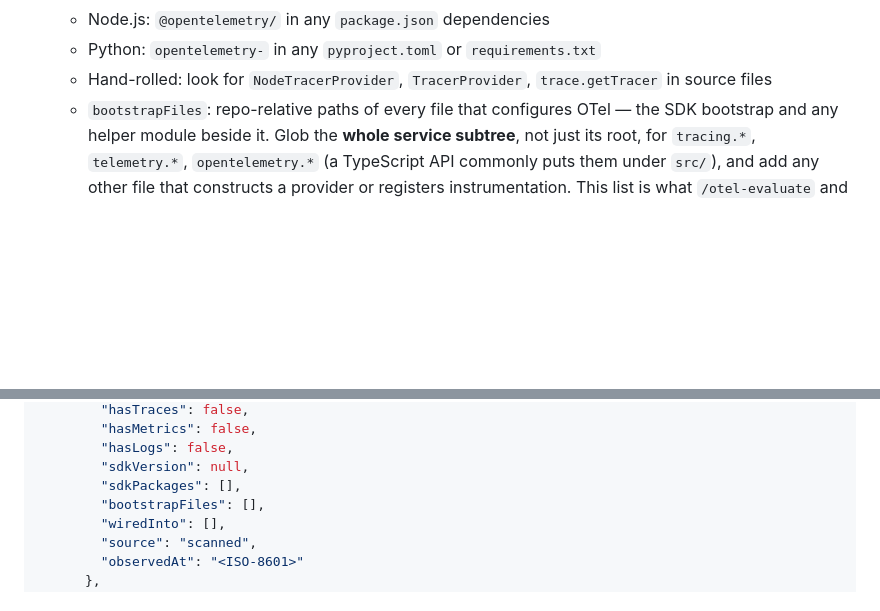
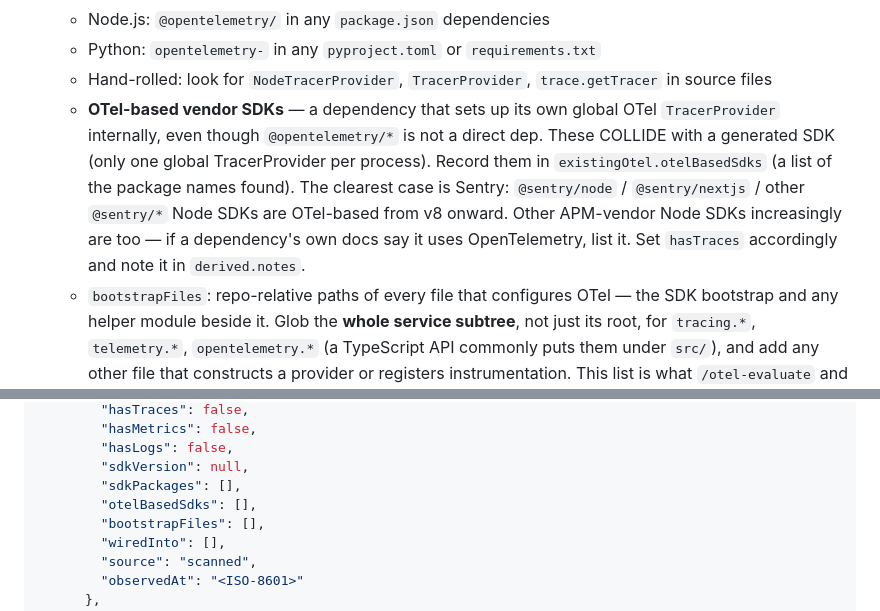
Before and after one commit to radra23/otel-as-code-plugin, a Markdown page: agents/repo-context-scanner.md, 2 parts joined by grey strips. Drawn GitHub-style; blank space fills up the shorter version.

```diff
--- a/agents/repo-context-scanner.md
+++ b/agents/repo-context-scanner.md
@@ -162,6 +162,13 @@ Two rules for judgements:
    - Node.js: `@opentelemetry/` in any `package.json` dependencies
    - Python: `opentelemetry-` in any `pyproject.toml` or `requirements.txt`
    - Hand-rolled: look for `NodeTracerProvider`, `TracerProvider`, `trace.getTracer` in source files
+   - **OTel-based vendor SDKs** — a dependency that sets up its own global OTel `TracerProvider`
+     internally, even though `@opentelemetry/*` is not a direct dep. These COLLIDE with a
+     generated SDK (only one global TracerProvider per process). Record them in
+     `existingOtel.otelBasedSdks` (a list of the package names found). The clearest case is
+     Sentry: `@sentry/node` / `@sentry/nextjs` / other `@sentry/*` Node SDKs are OTel-based from
+     v8 onward. Other APM-vendor Node SDKs increasingly are too — if a dependency's own docs say
+     it uses OpenTelemetry, list it. Set `hasTraces` accordingly and note it in `derived.notes`.
    - `bootstrapFiles`: repo-relative paths of every file that configures OTel — the SDK
      bootstrap and any helper module beside it. Glob the **whole service subtree**, not just its
      root, for `tracing.*`, `telemetry.*`, `opentelemetry.*` (a TypeScript API commonly puts
@@ -245,6 +252,7 @@ Return ONLY the following JSON object. No explanation, no preamble, no markdown
         "hasLogs": false,
         "sdkVersion": null,
         "sdkPackages": [],
+        "otelBasedSdks": [],
         "bootstrapFiles": [],
         "wiredInto": [],
         "source": "scanned",
```
Also changed, not shown: agents/instrumentation-gen.md (+30 -0 lines).
